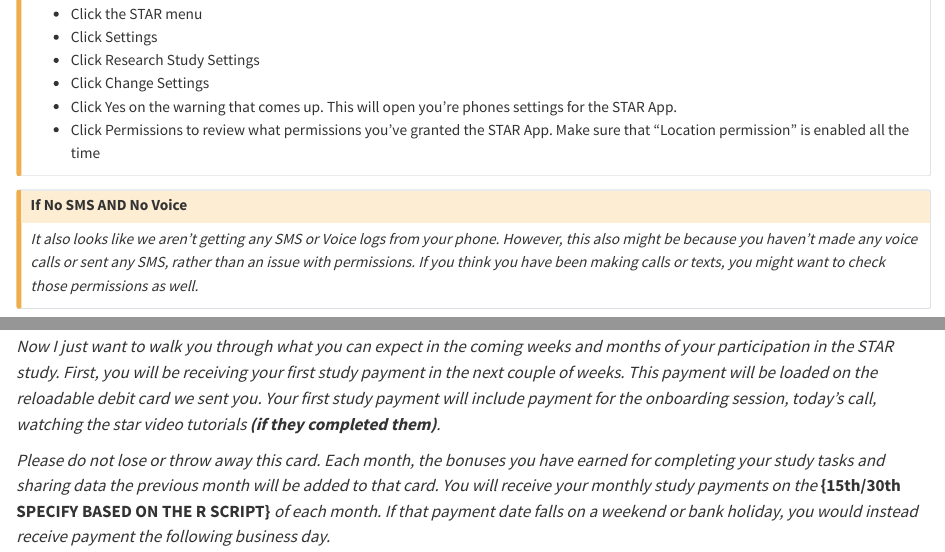
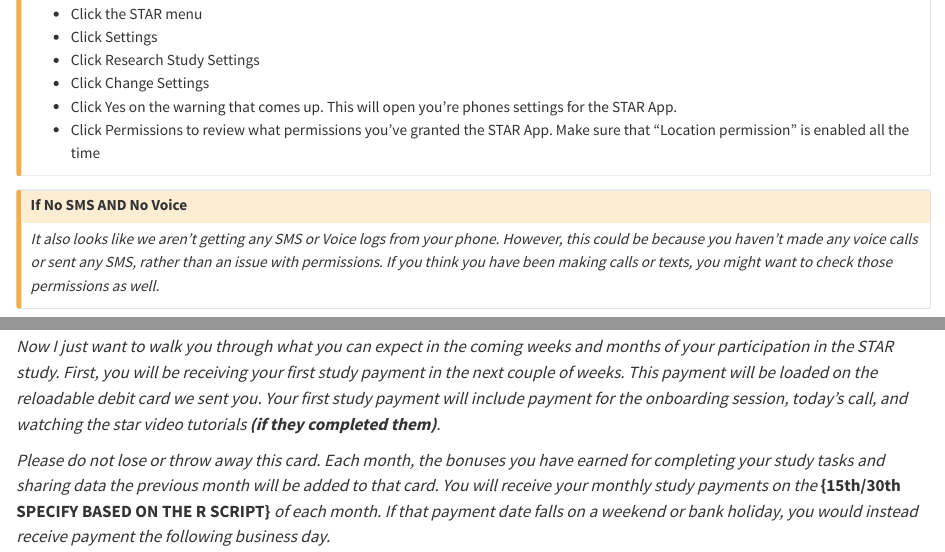
Before and after one commit to jjcurtin/docs_risk2, a Quarto document (one_week_check_in.qmd): the page in a window 1100 px wide, from 2310 px down, and a second part further down, joined at a grey line. Rendered offline with R 4.5, knitr and Pandoc in place of Quarto, with nearby package versions.

Commit message:
Update one_week_check_in.qmd
added missing and & changed language

```diff
--- a/one_week_check_in.qmd
+++ b/one_week_check_in.qmd
@@ -106,7 +106,7 @@
 
 ::: {.callout-caution collapse="true"}
 ## If No SMS AND No Voice
-*It also looks like we aren't getting any SMS or Voice logs from your phone. However, this also might be because you haven't made any voice calls or sent any SMS, rather than an issue with permissions. If you think you have been making calls or texts, you might want to check those permissions as well.*
+*It also looks like we aren't getting any SMS or Voice logs from your phone. However, this could be because you haven't made any voice calls or sent any SMS, rather than an issue with permissions. If you think you have been making calls or texts, you might want to check those permissions as well.*
 :::
 
 
@@ -131,7 +131,7 @@
 *Great! Well, if it has not impacted your battery life up to this point, it is unlikely that it will negatively impact battery life during the rest of your time on the study. If at any point you start to suspect that your battery life is changing significantly, please reach out to study staff.*
 
 
-*Now I just want to walk you through what you can expect in the coming weeks and months of your participation in the STAR study. First, you will be receiving your first study payment in the next couple of weeks. This payment will be loaded on the reloadable debit card we sent you. Your first study payment will include payment for the onboarding session, today's call, watching the star video tutorials **(if they completed them)**.*
+*Now I just want to walk you through what you can expect in the coming weeks and months of your participation in the STAR study. First, you will be receiving your first study payment in the next couple of weeks. This payment will be loaded on the reloadable debit card we sent you. Your first study payment will include payment for the onboarding session, today's call, and watching the star video tutorials **(if they completed them)**.*
 
 *Please do not lose or throw away this card. Each month, the bonuses you have earned for completing your study tasks and sharing data the previous month will be added to that card. You will receive your monthly study payments on the* **{15th/30th SPECIFY BASED ON THE R SCRIPT}** *of each month. If that payment date falls on a weekend or bank holiday, you would instead receive payment the following business day.*
 
```
